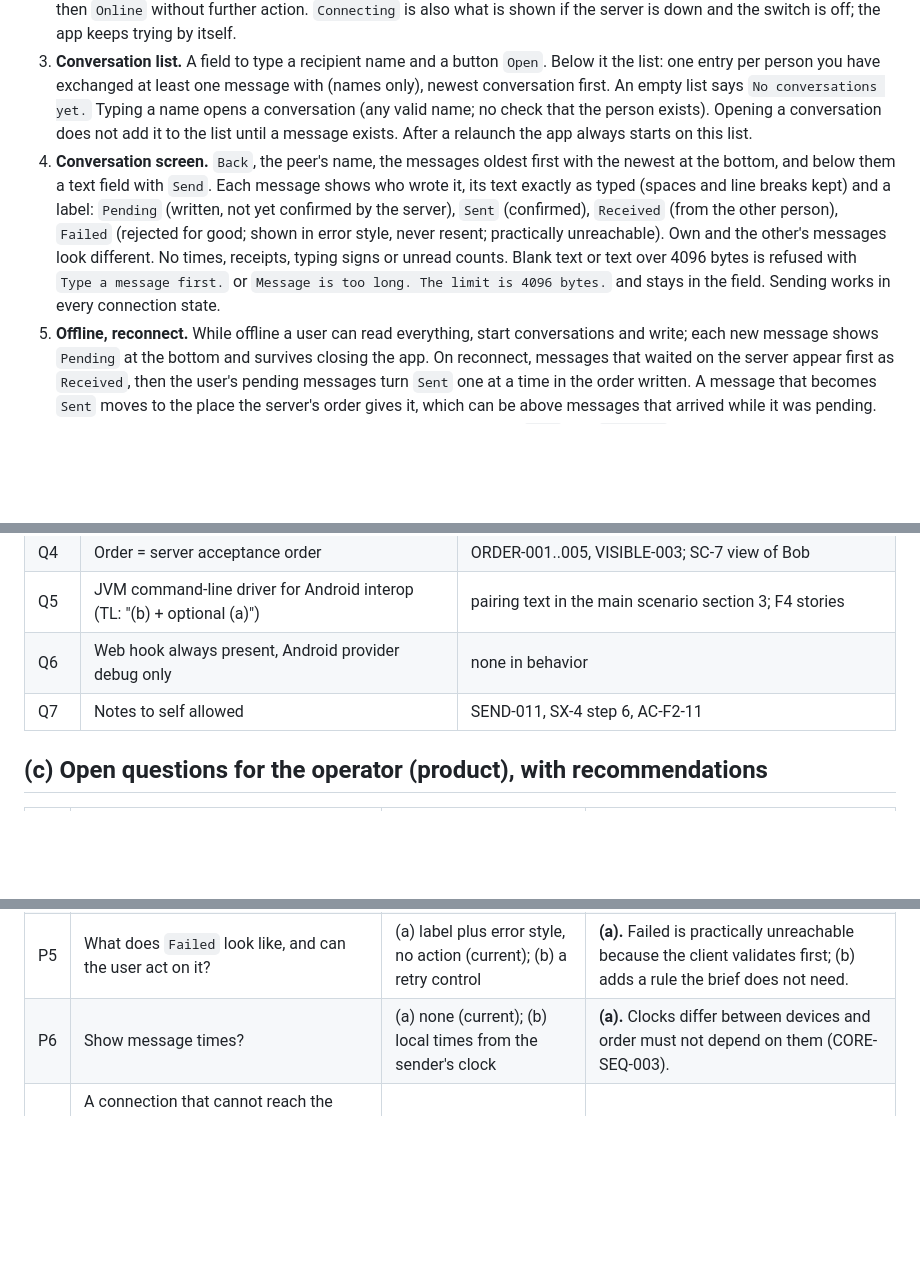
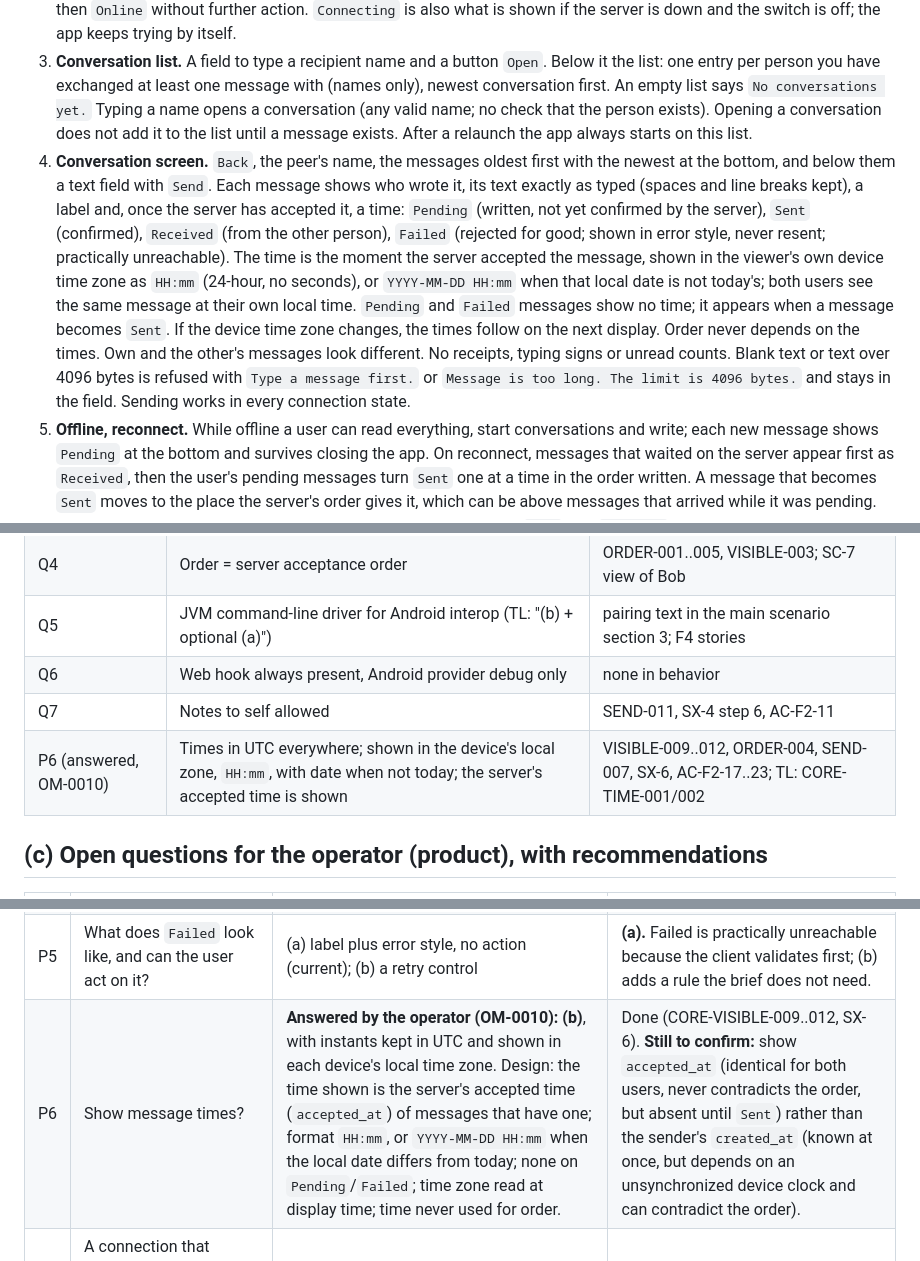
Before and after one commit to caiquebertan/AI-Project, a Markdown page: docs/planning/g0-review-pm.md, 3 parts joined by grey strips. Drawn GitHub-style; blank space fills up the shorter version.

```diff
--- a/docs/planning/g0-review-pm.md
+++ b/docs/planning/g0-review-pm.md
@@ -9,7 +9,7 @@
 1. **First launch: login screen.** One field for a name and a button `Continue`. The name may have 1 to 32 letters, digits, underscores or hyphens, nothing else (no spaces, not even at the ends). Anything else shows `Names use 1 to 32 letters, digits, underscores or hyphens.` and keeps what was typed. A valid name logs in at once, even with no server running. `Alice`, `ALICE` and `alice` are the same person and the app shows `alice`. The name is remembered: the next launch goes straight to the main screen. There is no logout.
 2. **Header (every screen after login).** The user's name, a connection indicator (`Offline`, `Connecting`, `Online`) and an `Offline mode` switch. The switch always starts off at launch. Switched on, the app does not talk to the server at all and the indicator reads `Offline`. Switched off (or the device network returns), the indicator reads `Connecting` and then `Online` without further action. `Connecting` is also what is shown if the server is down and the switch is off; the app keeps trying by itself.
 3. **Conversation list.** A field to type a recipient name and a button `Open`. Below it the list: one entry per person you have exchanged at least one message with (names only), newest conversation first. An empty list says `No conversations yet.` Typing a name opens a conversation (any valid name; no check that the person exists). Opening a conversation does not add it to the list until a message exists. After a relaunch the app always starts on this list.
-4. **Conversation screen.** `Back`, the peer's name, the messages oldest first with the newest at the bottom, and below them a text field with `Send`. Each message shows who wrote it, its text exactly as typed (spaces and line breaks kept) and a label: `Pending` (written, not yet confirmed by the server), `Sent` (confirmed), `Received` (from the other person), `Failed` (rejected for good; shown in error style, never resent; practically unreachable). Own and the other's messages look different. No times, receipts, typing signs or unread counts. Blank text or text over 4096 bytes is refused with `Type a message first.` or `Message is too long. The limit is 4096 bytes.` and stays in the field. Sending works in every connection state.
+4. **Conversation screen.** `Back`, the peer's name, the messages oldest first with the newest at the bottom, and below them a text field with `Send`. Each message shows who wrote it, its text exactly as typed (spaces and line breaks kept), a label and, once the server has accepted it, a time: `Pending` (written, not yet confirmed by the server), `Sent` (confirmed), `Received` (from the other person), `Failed` (rejected for good; shown in error style, never resent; practically unreachable). The time is the moment the server accepted the message, shown in the viewer's own device time zone as `HH:mm` (24-hour, no seconds), or `YYYY-MM-DD HH:mm` when that local date is not today's; both users see the same message at their own local time. `Pending` and `Failed` messages show no time; it appears when a message becomes `Sent`. If the device time zone changes, the times follow on the next display. Order never depends on the times. Own and the other's messages look different. No receipts, typing signs or unread counts. Blank text or text over 4096 bytes is refused with `Type a message first.` or `Message is too long. The limit is 4096 bytes.` and stays in the field. Sending works in every connection state.
 5. **Offline, reconnect.** While offline a user can read everything, start conversations and write; each new message shows `Pending` at the bottom and survives closing the app. On reconnect, messages that waited on the server appear first as `Received`, then the user's pending messages turn `Sent` one at a time in the order written. A message that becomes `Sent` moves to the place the server's order gives it, which can be above messages that arrived while it was pending.
 6. **Server restart.** The next time the app connects it silently drops all `Sent` and `Received` history (the server's memory is gone), keeps and delivers pending messages, and conversations with nothing left leave the list. No notice is shown.
 7. **Alice and Bob.** After step 7 Bob sees A1, B1, A2, B2 (his B2 was typed before he saw A2, but A2 reached the server first). Alice, offline, sees A1, B1, A2 and not B2 until step 8 (she reconnects), after which both see the same four in the same order.
@@ -27,6 +27,7 @@ Used exactly as the TL recommended; changing one means editing the rules listed
 | Q5 | JVM command-line driver for Android interop (TL: "(b) + optional (a)") | pairing text in the main scenario section 3; F4 stories |
 | Q6 | Web hook always present, Android provider debug only | none in behavior |
 | Q7 | Notes to self allowed | SEND-011, SX-4 step 6, AC-F2-11 |
+| P6 (answered, OM-0010) | Times in UTC everywhere; shown in the device's local zone, `HH:mm`, with date when not today; the server's accepted time is shown | VISIBLE-009..012, ORDER-004, SEND-007, SX-6, AC-F2-17..23; TL: CORE-TIME-001/002 |
 
 ## (c) Open questions for the operator (product), with recommendations
 
@@ -37,7 +38,7 @@ Used exactly as the TL recommended; changing one means editing the rules listed
 | P3 | Is the offline switch remembered across launches? | (a) no, off at every launch (current); (b) yes | **(a).** Deterministic for tests and graders; a switch left on is a trap in a demo. |
 | P4 | Should the user be told when the server was restarted and history vanished? | (a) no notice in v1 (current); (b) a one-line notice in the list screen | **(a)**, with (b) as a follow-up; (b) needs a new element and hook. Users will see conversations vanish with no explanation, which I accept for a local demo. |
 | P5 | What does `Failed` look like, and can the user act on it? | (a) label plus error style, no action (current); (b) a retry control | **(a).** Failed is practically unreachable because the client validates first; (b) adds a rule the brief does not need. |
-| P6 | Show message times? | (a) none (current); (b) local times from the sender's clock | **(a).** Clocks differ between devices and order must not depend on them (CORE-SEQ-003). |
+| P6 | Show message times? | **Answered by the operator (OM-0010): (b)**, with instants kept in UTC and shown in each device's local time zone. Design: the time shown is the server's accepted time (`accepted_at`) of messages that have one; format `HH:mm`, or `YYYY-MM-DD HH:mm` when the local date differs from today; none on `Pending`/`Failed`; time zone read at display time; time never used for order. | Done (CORE-VISIBLE-009..012, SX-6). **Still to confirm:** show `accepted_at` (identical for both users, never contradicts the order, but absent until `Sent`) rather than the sender's `created_at` (known at once, but depends on an unsynchronized device clock and can contradict the order). |
 | P7 | A connection that cannot reach the server with the switch off shows `Connecting`, not `Offline`; with no device network it shows `Offline` while the switch reads off. Acceptable? | (a) yes (current); (b) a fourth indicator value | **(a).** Matches the TL's three states. |
 | P8 | Language | (a) fixed English texts (current); (b) localized | **(a)** for v1. |
 
```
Also changed, not shown: other parts of docs/planning/g0-review-pm.md (+5 -4 lines).
